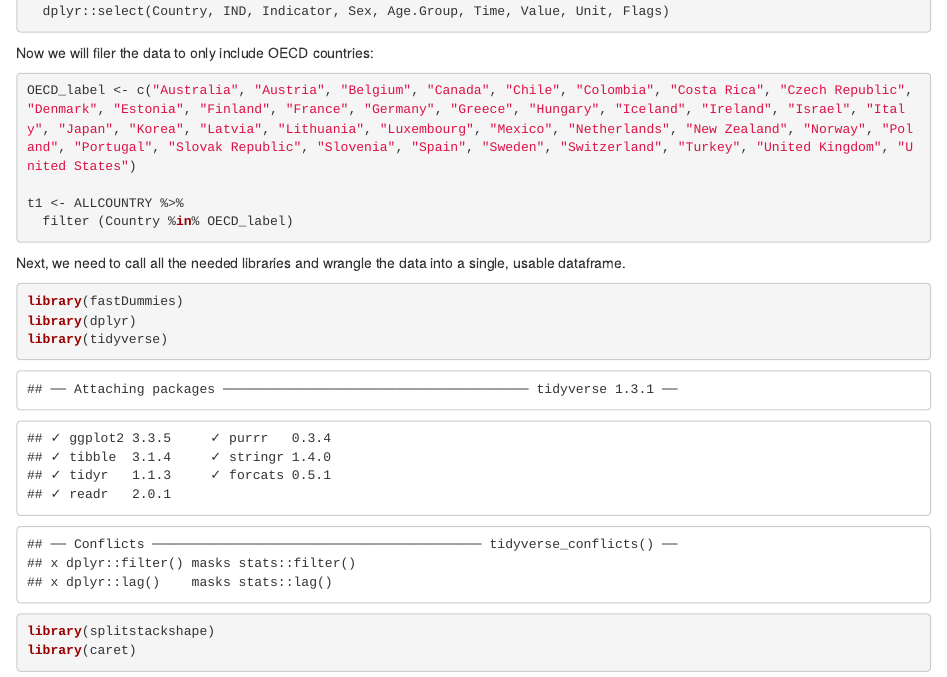
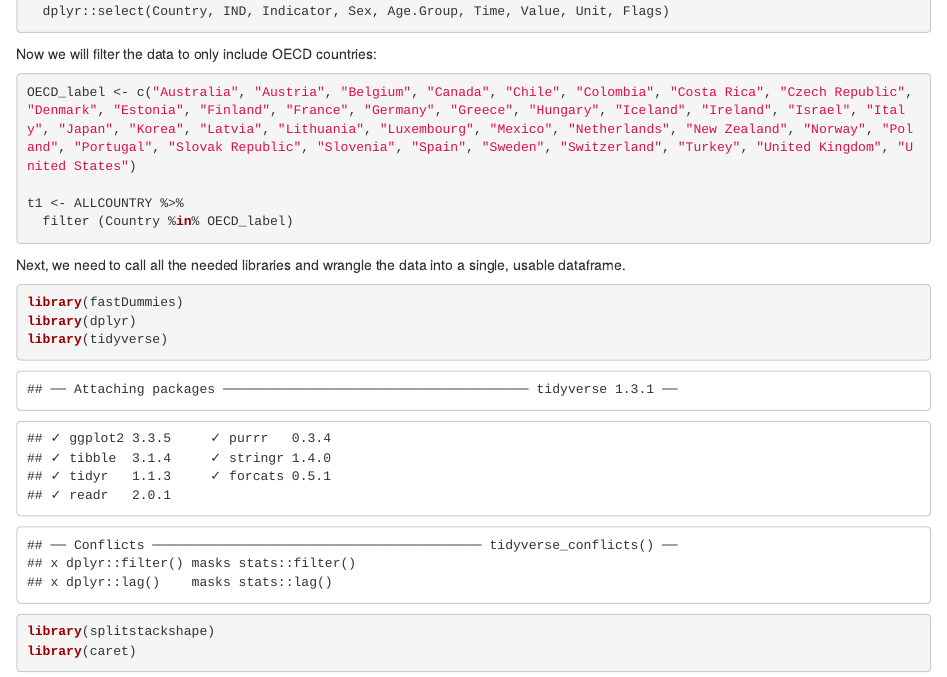
Before and after one commit to sarahc360/BST260FinalProject, an R Markdown document (SC_MachineLearning.Rmd): the page in a window 1100 px wide, from 3680 px down before the commit and from 950 px down after it, so that both start at the same text. The pictures show the output file SC_MachineLearning.html that the author committed with the source, opened offline.

Commit message:
final version

````diff
--- a/SC_MachineLearning.Rmd
+++ b/SC_MachineLearning.Rmd
@@ -39,9 +39,9 @@ ALLCOUNTRY <- ALLCOUNTRY %>%
   dplyr::select(Country, IND, Indicator, Sex, Age.Group, Time, Value, Unit, Flags)
 ```
 
-Now we will filer the data to only include OECD countries:
+Now we will filter the data to only include OECD countries:
 
-```{r}
+```{r, results = FALSE}
 OECD_label <- c("Australia", "Austria", "Belgium", "Canada", "Chile", "Colombia", "Costa Rica", "Czech Republic", "Denmark", "Estonia", "Finland", "France", "Germany", "Greece", "Hungary", "Iceland", "Ireland", "Israel", "Italy", "Japan", "Korea", "Latvia", "Lithuania", "Luxembourg", "Mexico", "Netherlands", "New Zealand", "Norway", "Poland", "Portugal", "Slovak Republic", "Slovenia", "Spain", "Sweden", "Switzerland", "Turkey", "United Kingdom", "United States")
 
 t1 <- ALLCOUNTRY %>%
````
Also changed, not shown: SC_MachineLearning.html, SC_MachineLearning.Rmd (2 more changed lines).
